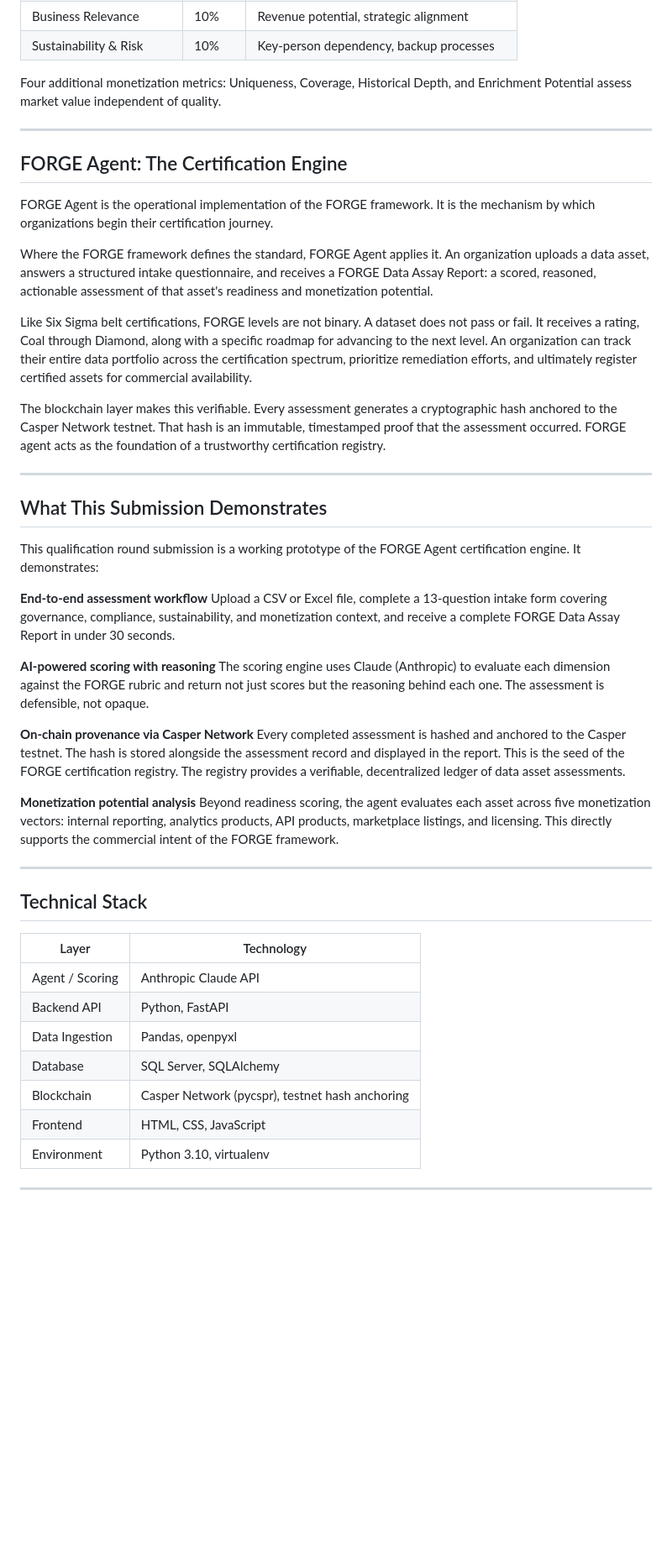
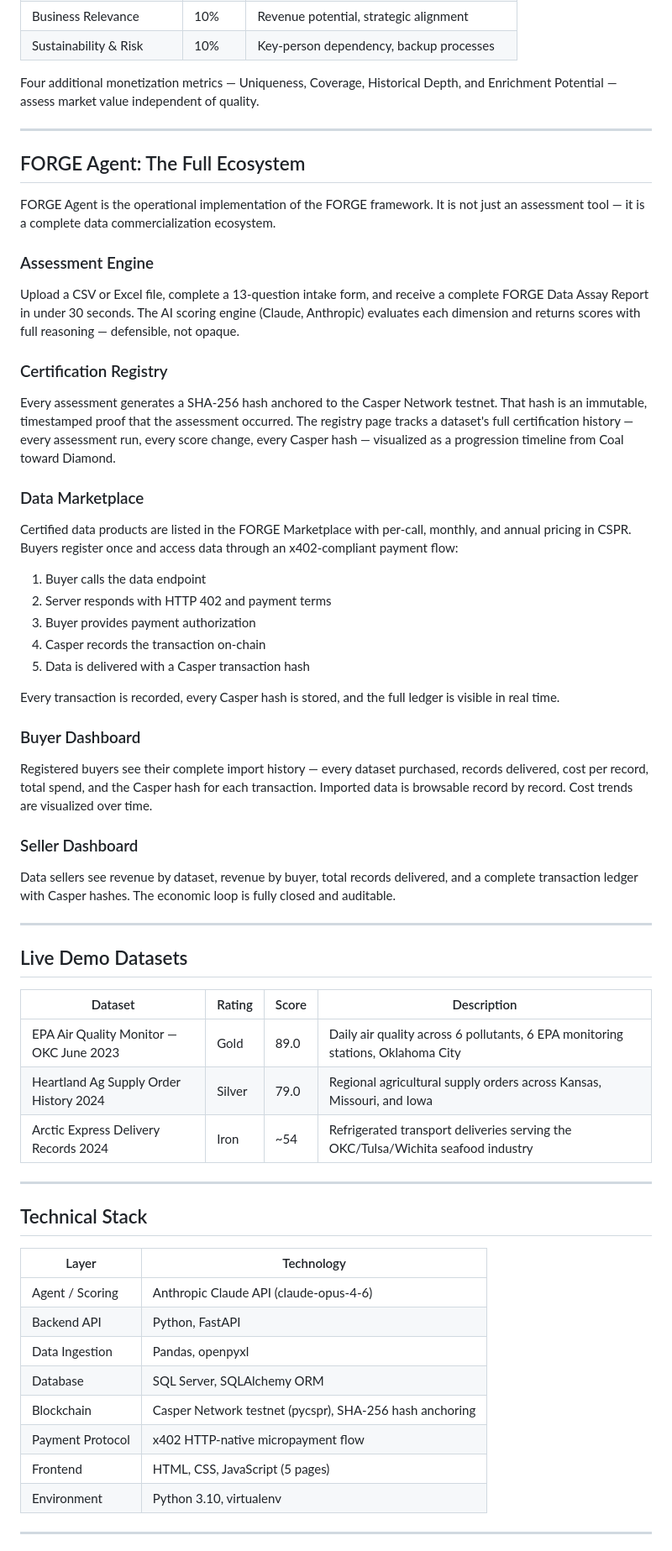
Before and after one commit to plditallo/forge-agent, a Markdown page: README.md, the part around one of its changes. Shown at 84% size. GitHub-like rendering; blank space fills up the shorter version.

Commit message:
Update README with full ecosystem — marketplace, dashboards, buyer/seller flows

```diff
--- a/README.md
+++ b/README.md
@@ -49,37 +51,46 @@ Every dataset entering the FORGE process receives a Data Assay. The assay a stru
 | Business Relevance | 10% | Revenue potential, strategic alignment |
 | Sustainability & Risk | 10% | Key-person dependency, backup processes |
 
-Four additional monetization metrics: Uniqueness, Coverage, Historical Depth, and Enrichment Potential assess market value independent of quality.
+Four additional monetization metrics — Uniqueness, Coverage, Historical Depth, and Enrichment Potential — assess market value independent of quality.
 
 ---
 
-## FORGE Agent: The Certification Engine
+## FORGE Agent: The Full Ecosystem
 
-FORGE Agent is the operational implementation of the FORGE framework. It is the mechanism by which organizations begin their certification journey.
+FORGE Agent is the operational implementation of the FORGE framework. It is not just an assessment tool — it is a complete data commercialization ecosystem.
 
-Where the FORGE framework defines the standard, FORGE Agent applies it. An organization uploads a data asset, answers a structured intake questionnaire, and receives a FORGE Data Assay Report: a scored, reasoned, actionable assessment of that asset's readiness and monetization potential.
+### Assessment Engine
+Upload a CSV or Excel file, complete a 13-question intake form, and receive a complete FORGE Data Assay Report in under 30 seconds. The AI scoring engine (Claude, Anthropic) evaluates each dimension and returns scores with full reasoning — defensible, not opaque.
 
-Like Six Sigma belt certifications, FORGE levels are not binary. A dataset does not pass or fail. It receives a rating, Coal through Diamond, along with a specific roadmap for advancing to the next level. An organization can track their entire data portfolio across the certification spectrum, prioritize remediation efforts, and ultimately register certified assets for commercial availability.
+### Certification Registry
+Every assessment generates a SHA-256 hash anchored to the Casper Network testnet. That hash is an immutable, timestamped proof that the assessment occurred. The registry page tracks a dataset's full certification history — every assessment run, every score change, every Casper hash — visualized as a progression timeline from Coal toward Diamond.
 
-The blockchain layer makes this verifiable. Every assessment generates a cryptographic hash anchored to the Casper Network testnet. That hash is an immutable, timestamped proof that the assessment occurred. FORGE agent acts as the foundation of a trustworthy certification registry.
+### Data Marketplace
+Certified data products are listed in the FORGE Marketplace with per-call, monthly, and annual pricing in CSPR. Buyers register once and access data through an x402-compliant payment flow:
+
+1. Buyer calls the data endpoint
+2. Server responds with HTTP 402 and payment terms
+3. Buyer provides payment authorization
+4. Casper records the transaction on-chain
+5. Data is delivered with a Casper transaction hash
+
+Every transaction is recorded, every Casper hash is stored, and the full ledger is visible in real time.
+
+### Buyer Dashboard
+Registered buyers see their complete import history — every dataset purchased, records delivered, cost per record, total spend, and the Casper hash for each transaction. Imported data is browsable record by record. Cost trends are visualized over time.
+
+### Seller Dashboard
+Data sellers see revenue by dataset, revenue by buyer, total records delivered, and a complete transaction ledger with Casper hashes. The economic loop is fully closed and auditable.
 
 ---
 
-## What This Submission Demonstrates
+## Live Demo Datasets
 
-This qualification round submission is a working prototype of the FORGE Agent certification engine. It demonstrates:
-
-**End-to-end assessment workflow**
-Upload a CSV or Excel file, complete a 13-question intake form covering governance, compliance, sustainability, and monetization context, and receive a complete FORGE Data Assay Report in under 30 seconds.
-
-**AI-powered scoring with reasoning**
-The scoring engine uses Claude (Anthropic) to evaluate each dimension against the FORGE rubric and return not just scores but the reasoning behind each one. The assessment is defensible, not opaque.
-
-**On-chain provenance via Casper Network**
-Every completed assessment is hashed and anchored to the Casper testnet. The hash is stored alongside the assessment record and displayed in the report. This is the seed of the FORGE certification registry. The registry provides a verifiable, decentralized ledger of data asset assessments.
-
-**Monetization potential analysis**
-Beyond readiness scoring, the agent evaluates each asset across five monetization vectors: internal reporting, analytics products, API products, marketplace listings, and licensing. This directly supports the commercial intent of the FORGE framework.
+| Dataset | Rating | Score | Description |
+|---------|--------|-------|-------------|
+| EPA Air Quality Monitor — OKC June 2023 | Gold | 89.0 | Daily air quality across 6 pollutants, 6 EPA monitoring stations, Oklahoma City |
+| Heartland Ag Supply Order History 2024 | Silver | 79.0 | Regional agricultural supply orders across Kansas, Missouri, and Iowa |
+| Arctic Express Delivery Records 2024 | Iron | ~54 | Refrigerated transport deliveries serving the OKC/Tulsa/Wichita seafood industry |
 
 ---
 
@@ -87,12 +98,13 @@ Beyond readiness scoring, the agent evaluates each asset across five monetizatio
 
 | Layer | Technology |
 |-------|------------|
-| Agent / Scoring | Anthropic Claude API |
+| Agent / Scoring | Anthropic Claude API (claude-opus-4-6) |
 | Backend API | Python, FastAPI |
 | Data Ingestion | Pandas, openpyxl |
-| Database | SQL Server, SQLAlchemy |
-| Blockchain | Casper Network (pycspr), testnet hash anchoring |
-| Frontend | HTML, CSS, JavaScript |
+| Database | SQL Server, SQLAlchemy ORM |
+| Blockchain | Casper Network testnet (pycspr), SHA-256 hash anchoring |
+| Payment Protocol | x402 HTTP-native micropayment flow |
+| Frontend | HTML, CSS, JavaScript (5 pages) |
 | Environment | Python 3.10, virtualenv |
 
 ---
```
Also changed, not shown: other parts of README.md (+52 -23 lines).
